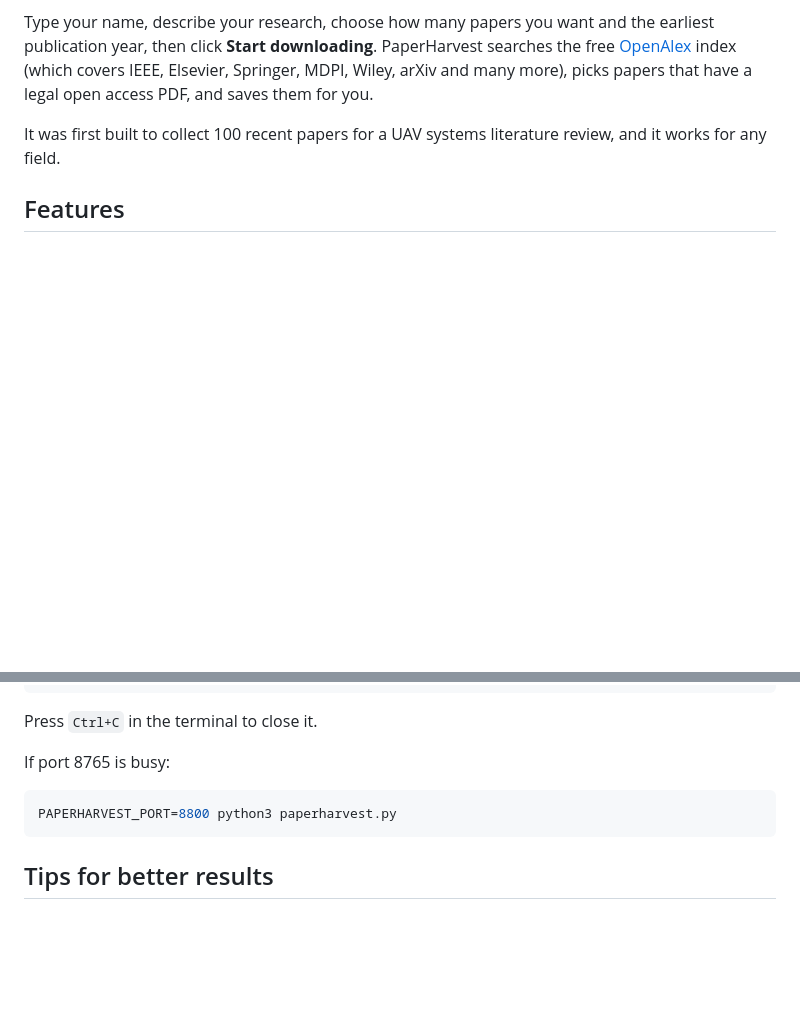
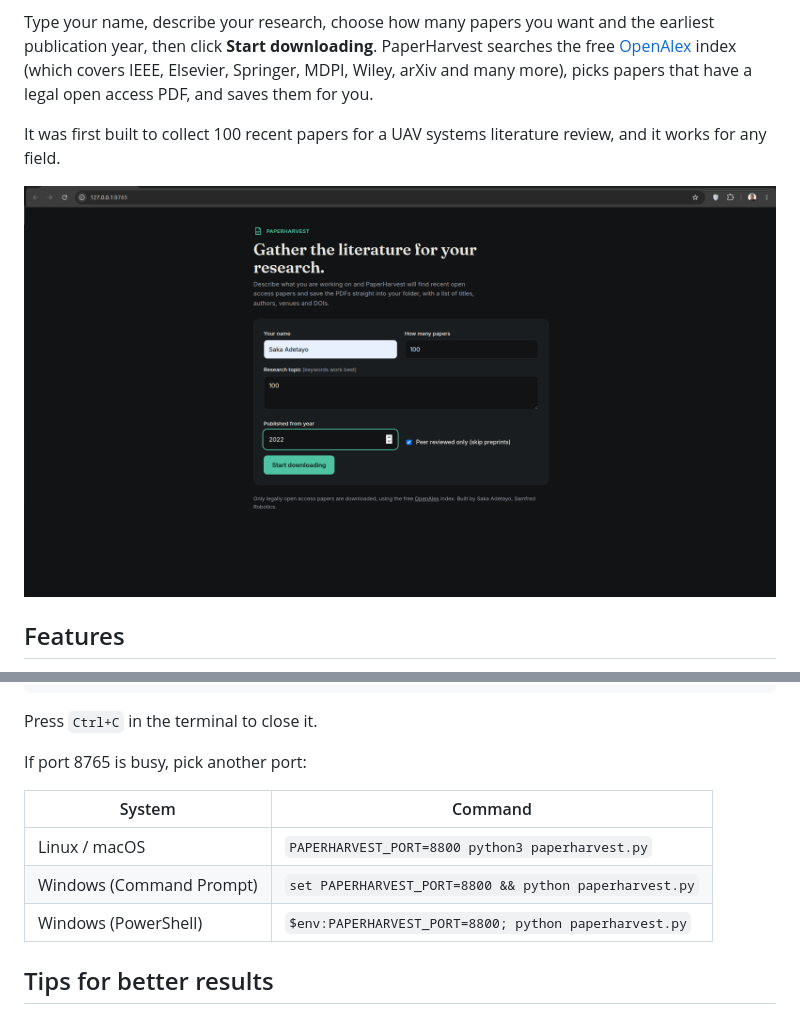
Before and after one commit to Adetayo224/PaperHarvest, a Markdown page: README.md, 2 parts joined by grey strips. GitHub-like rendering; pictures changed too: screenshot.png; blank space fills up the shorter version.

````diff
--- a/README.md
+++ b/README.md
@@ -5,6 +5,8 @@ Download recent open access research papers on any topic, straight into your fol
 Type your name, describe your research, choose how many papers you want and the earliest publication year, then click **Start downloading**. PaperHarvest searches the free [OpenAlex](https://openalex.org) index (which covers IEEE, Elsevier, Springer, MDPI, Wiley, arXiv and many more), picks papers that have a legal open access PDF, and saves them for you.
 
 It was first built to collect 100 recent papers for a UAV systems literature review, and it works for any field.
+
+![PaperHarvest interface](screenshot.png)
 
 ## Features
 
@@ -41,11 +108,13 @@ your research folder/
 
 Press `Ctrl+C` in the terminal to close it.
 
-If port 8765 is busy:
+If port 8765 is busy, pick another port:
 
-```bash
-PAPERHARVEST_PORT=8800 python3 paperharvest.py
-```
+| System | Command |
+|---|---|
+| Linux / macOS | `PAPERHARVEST_PORT=8800 python3 paperharvest.py` |
+| Windows (Command Prompt) | `set PAPERHARVEST_PORT=8800 && python paperharvest.py` |
+| Windows (PowerShell) | `$env:PAPERHARVEST_PORT=8800; python paperharvest.py` |
 
 ## Tips for better results
 
````
Also changed, not shown: other parts of README.md (+70 -5 lines).
